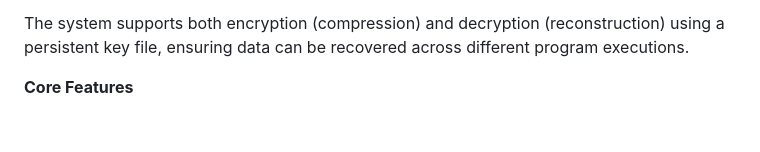
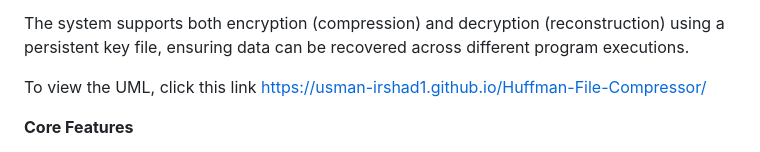
Before and after one commit to usman-irshad1/Huffman-File-Compressor, a Markdown page: README.md, the part around the change. GitHub-like rendering; blank space fills up the shorter version.

Commit message:
Add UML diagram link to README
Added a link to the UML diagram for better understanding.

```diff
--- a/README.md
+++ b/README.md
@@ -8,7 +8,7 @@ This project is a complete C++ implementation of the Huffman Coding algorithm. I
 
 The system supports both encryption (compression) and decryption (reconstruction) using a persistent key file, ensuring data can be recovered across different program executions.
 
-
+To view the UML, click this link https://usman-irshad1.github.io/Huffman-File-Compressor/
 
 **Core Features**
 
```
